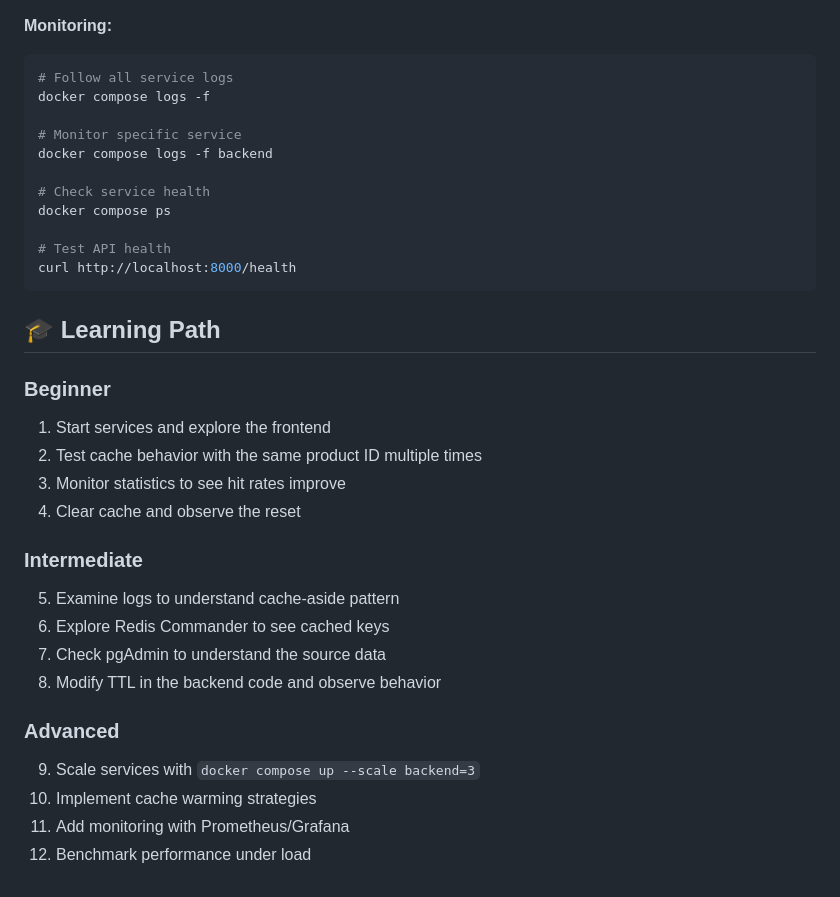
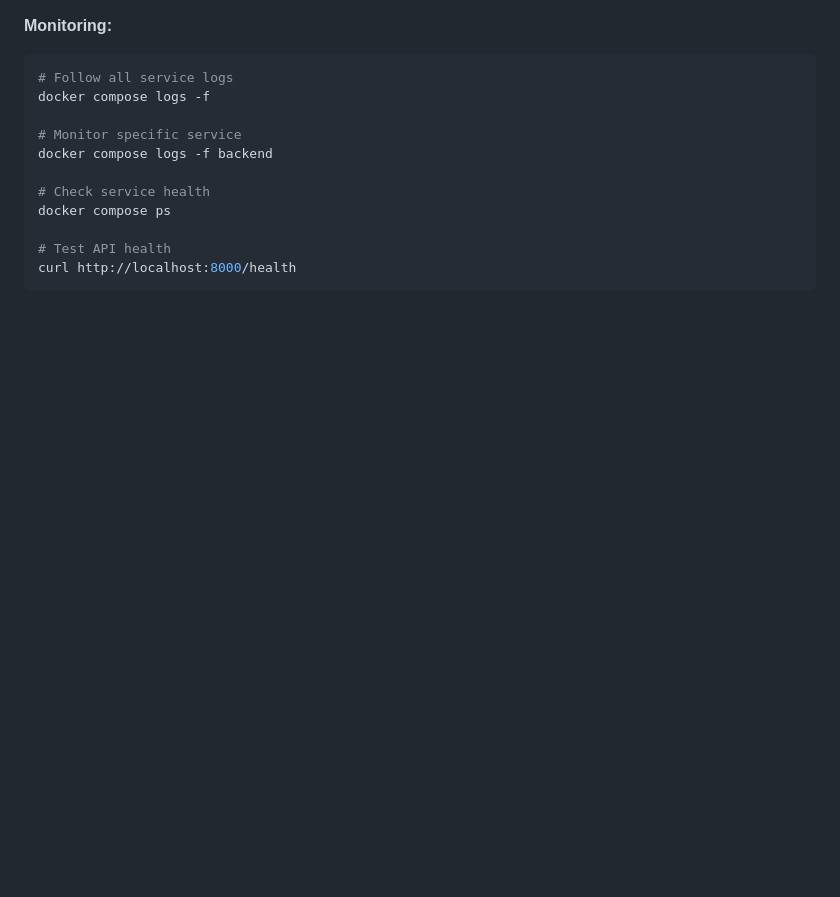
Before and after one commit to toasobi-lab/cache-me-if-you-can, a Markdown page: README.md, the part around the change. Rendered like a GitHub page; blank space fills up the shorter version.

Commit message:
removed learning path section

````diff
--- a/README.md
+++ b/README.md
@@ -263,23 +263,3 @@ docker compose ps
 # Test API health
 curl http://localhost:8000/health
 ```
-
-## 🎓 Learning Path
-
-### Beginner
-1. Start services and explore the frontend
-2. Test cache behavior with the same product ID multiple times
-3. Monitor statistics to see hit rates improve
-4. Clear cache and observe the reset
-
-### Intermediate
-5. Examine logs to understand cache-aside pattern
-6. Explore Redis Commander to see cached keys
-7. Check pgAdmin to understand the source data
-8. Modify TTL in the backend code and observe behavior
-
-### Advanced
-9. Scale services with `docker compose up --scale backend=3`
-10. Implement cache warming strategies
-11. Add monitoring with Prometheus/Grafana
-12. Benchmark performance under load
````
